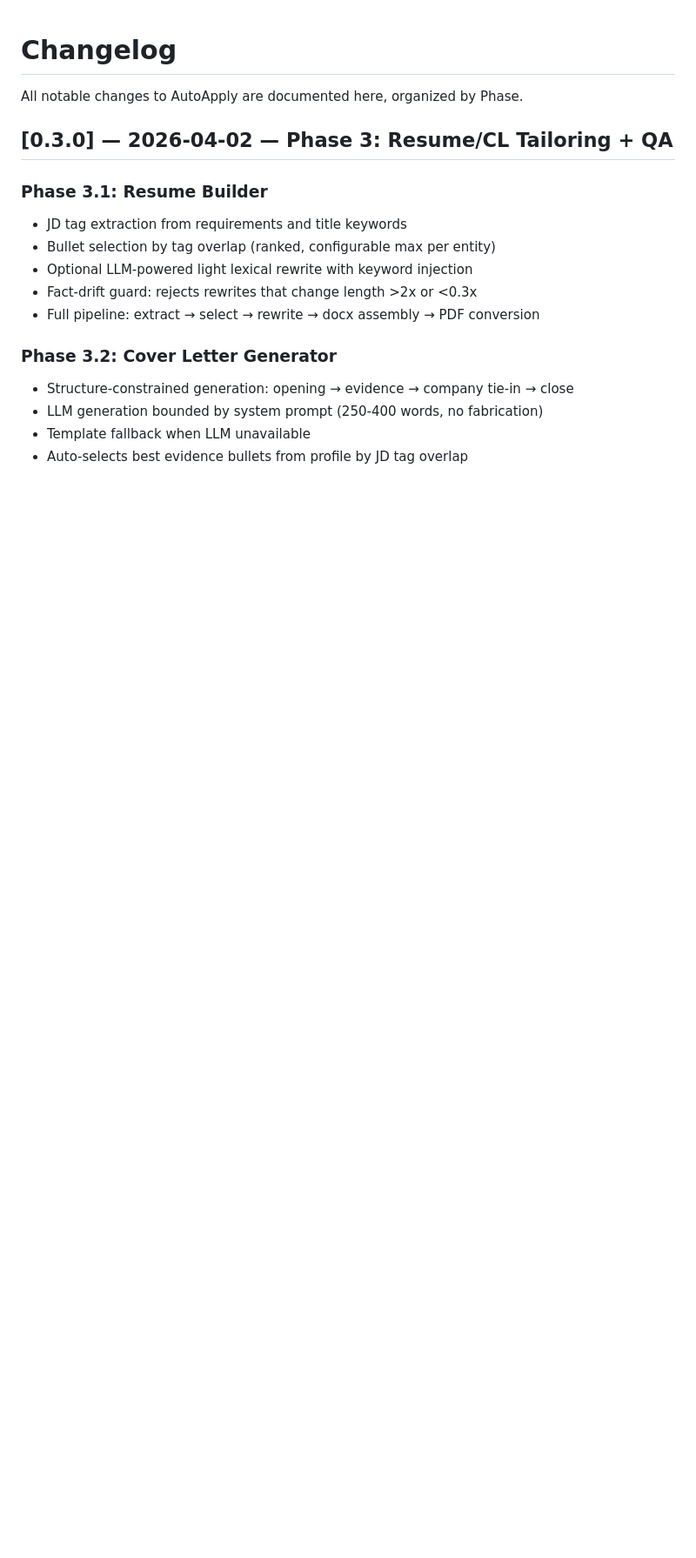
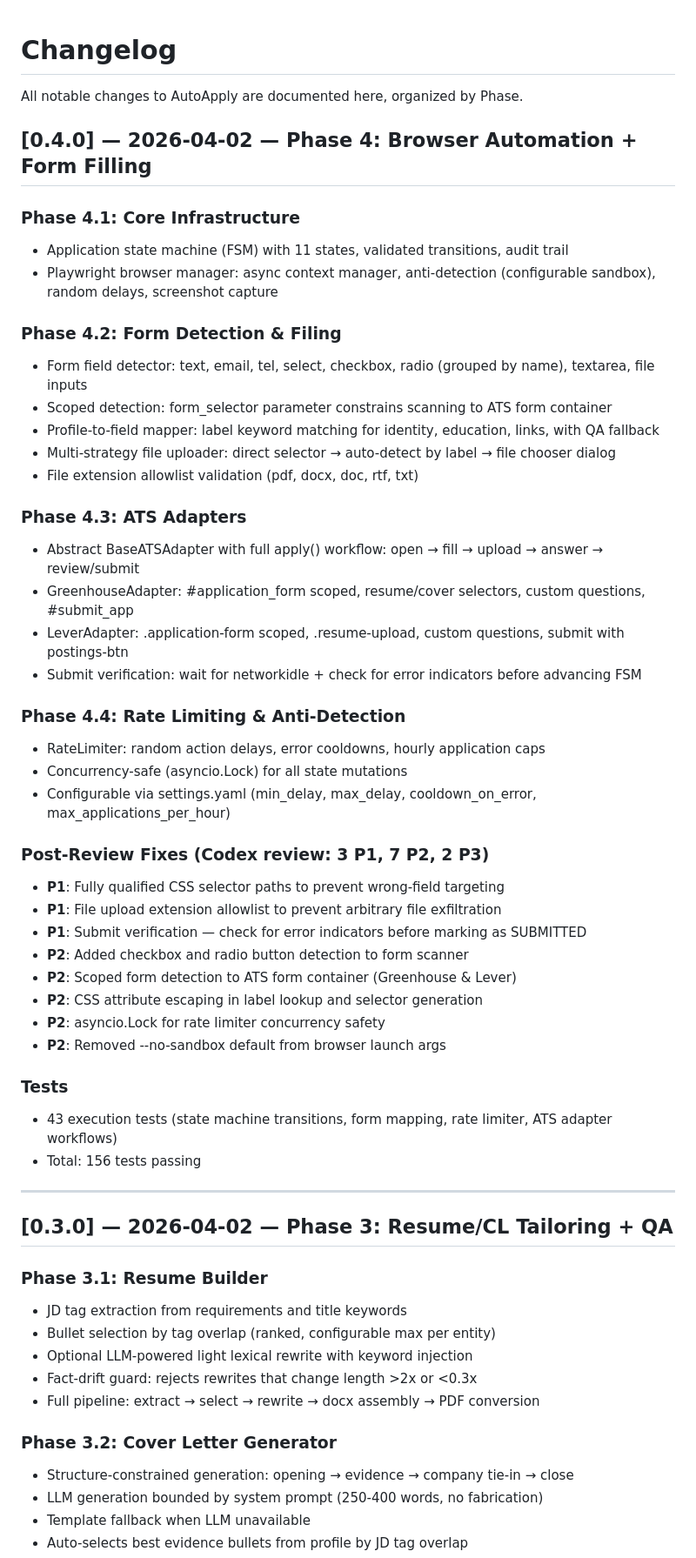
Before and after one commit to Liam-Frost/AutoApply, a Markdown page: docs/CHANGELOG.md, the part around the change. Shown at 87% size. Drawn GitHub-style; blank space fills up the shorter version.

```diff
--- a/docs/CHANGELOG.md
+++ b/docs/CHANGELOG.md
@@ -1,6 +1,46 @@
 # Changelog
 
 All notable changes to AutoApply are documented here, organized by Phase.
+
+## [0.4.0] — 2026-04-02 — Phase 4: Browser Automation + Form Filling
+
+### Phase 4.1: Core Infrastructure
+- Application state machine (FSM) with 11 states, validated transitions, audit trail
+- Playwright browser manager: async context manager, anti-detection (configurable sandbox), random delays, screenshot capture
+
+### Phase 4.2: Form Detection & Filing
+- Form field detector: text, email, tel, select, checkbox, radio (grouped by name), textarea, file inputs
+- Scoped detection: form_selector parameter constrains scanning to ATS form container
+- Profile-to-field mapper: label keyword matching for identity, education, links, with QA fallback
+- Multi-strategy file uploader: direct selector → auto-detect by label → file chooser dialog
+- File extension allowlist validation (pdf, docx, doc, rtf, txt)
+
+### Phase 4.3: ATS Adapters
+- Abstract BaseATSAdapter with full apply() workflow: open → fill → upload → answer → review/submit
+- GreenhouseAdapter: #application_form scoped, resume/cover selectors, custom questions, #submit_app
+- LeverAdapter: .application-form scoped, .resume-upload, custom questions, submit with postings-btn
+- Submit verification: wait for networkidle + check for error indicators before advancing FSM
+
+### Phase 4.4: Rate Limiting & Anti-Detection
+- RateLimiter: random action delays, error cooldowns, hourly application caps
+- Concurrency-safe (asyncio.Lock) for all state mutations
+- Configurable via settings.yaml (min_delay, max_delay, cooldown_on_error, max_applications_per_hour)
+
+### Post-Review Fixes (Codex review: 3 P1, 7 P2, 2 P3)
+- **P1**: Fully qualified CSS selector paths to prevent wrong-field targeting
+- **P1**: File upload extension allowlist to prevent arbitrary file exfiltration
+- **P1**: Submit verification — check for error indicators before marking as SUBMITTED
+- **P2**: Added checkbox and radio button detection to form scanner
+- **P2**: Scoped form detection to ATS form container (Greenhouse & Lever)
+- **P2**: CSS attribute escaping in label lookup and selector generation
+- **P2**: asyncio.Lock for rate limiter concurrency safety
+- **P2**: Removed --no-sandbox default from browser launch args
+
+### Tests
+- 43 execution tests (state machine transitions, form mapping, rate limiter, ATS adapter workflows)
+- Total: 156 tests passing
+
+---
 
 ## [0.3.0] — 2026-04-02 — Phase 3: Resume/CL Tailoring + QA
 
```
Also changed, not shown: README.md (+3 -2 lines), docs/PROJECT_MANAGEMENT.md (+9 -7 lines).
